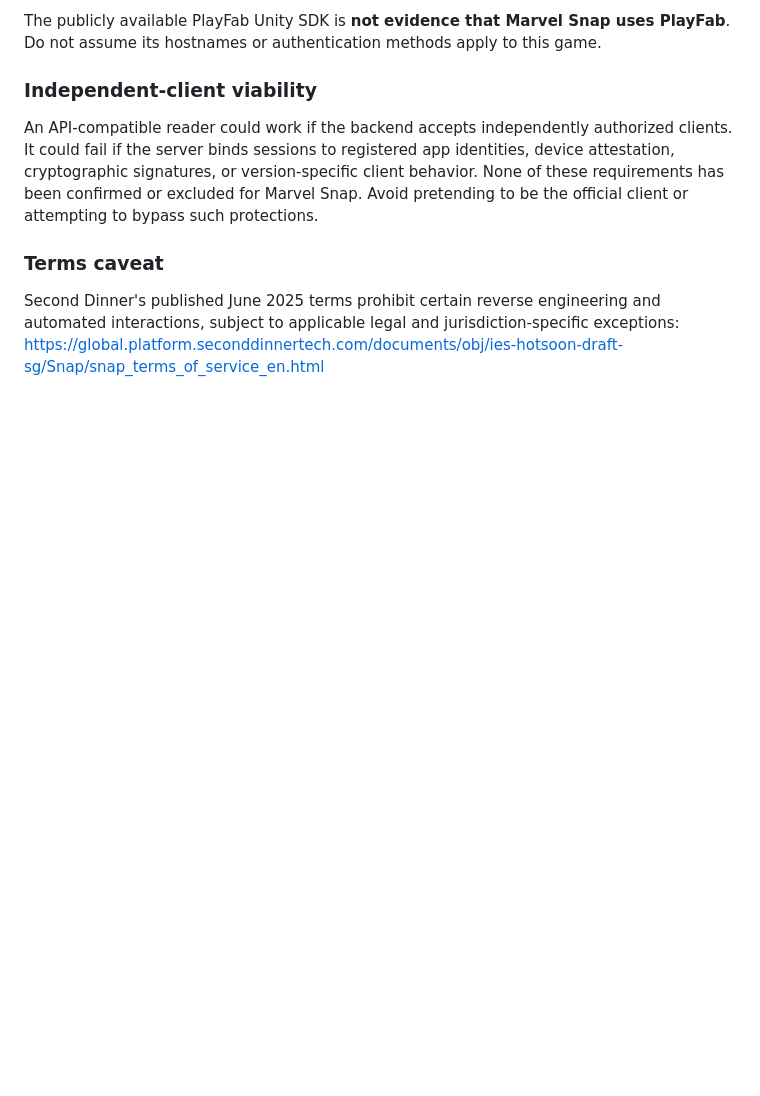
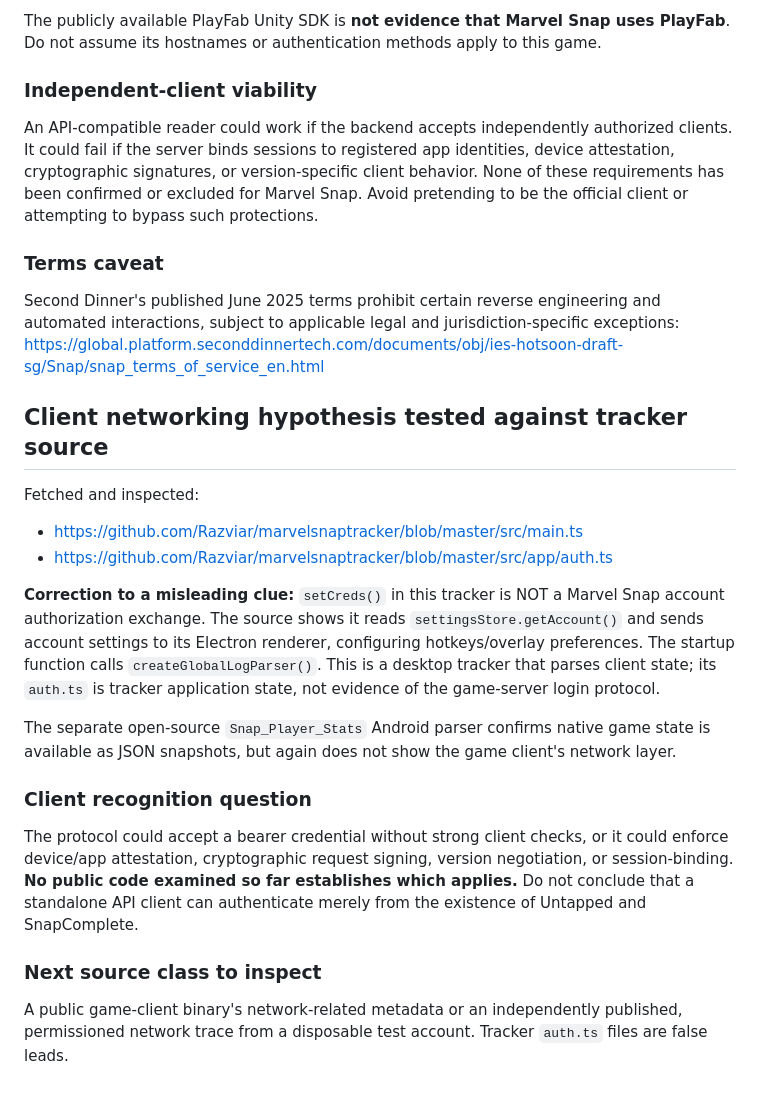
Before and after one commit to willavawang/snap-connectot, a Markdown page: research/MOBILE_SYNC_PROTOCOL.md, the part around the change. Rendered like a GitHub page; blank space fills up the shorter version.

Commit message:
Inspect tracker startup and auth source; rule out misleading game-auth clue

```diff
--- a/research/MOBILE_SYNC_PROTOCOL.md
+++ b/research/MOBILE_SYNC_PROTOCOL.md
@@ -127,3 +127,19 @@ An API-compatible reader could work if the backend accepts independently authori
 ### Terms caveat
 Second Dinner's published June 2025 terms prohibit certain reverse engineering and automated interactions, subject to applicable legal and jurisdiction-specific exceptions:
 https://global.platform.seconddinnertech.com/documents/obj/ies-hotsoon-draft-sg/Snap/snap_terms_of_service_en.html
+
+## Client networking hypothesis tested against tracker source
+
+Fetched and inspected:
+- https://github.com/Razviar/marvelsnaptracker/blob/master/src/main.ts
+- https://github.com/Razviar/marvelsnaptracker/blob/master/src/app/auth.ts
+
+**Correction to a misleading clue:** `setCreds()` in this tracker is NOT a Marvel Snap account authorization exchange. The source shows it reads `settingsStore.getAccount()` and sends account settings to its Electron renderer, configuring hotkeys/overlay preferences. The startup function calls `createGlobalLogParser()`. This is a desktop tracker that parses client state; its `auth.ts` is tracker application state, not evidence of the game-server login protocol.
+
+The separate open-source `Snap_Player_Stats` Android parser confirms native game state is available as JSON snapshots, but again does not show the game client's network layer.
+
+### Client recognition question
+The protocol could accept a bearer credential without strong client checks, or it could enforce device/app attestation, cryptographic request signing, version negotiation, or session-binding. **No public code examined so far establishes which applies.** Do not conclude that a standalone API client can authenticate merely from the existence of Untapped and SnapComplete.
+
+### Next source class to inspect
+A public game-client binary's network-related metadata or an independently published, permissioned network trace from a disposable test account. Tracker `auth.ts` files are false leads.
```
